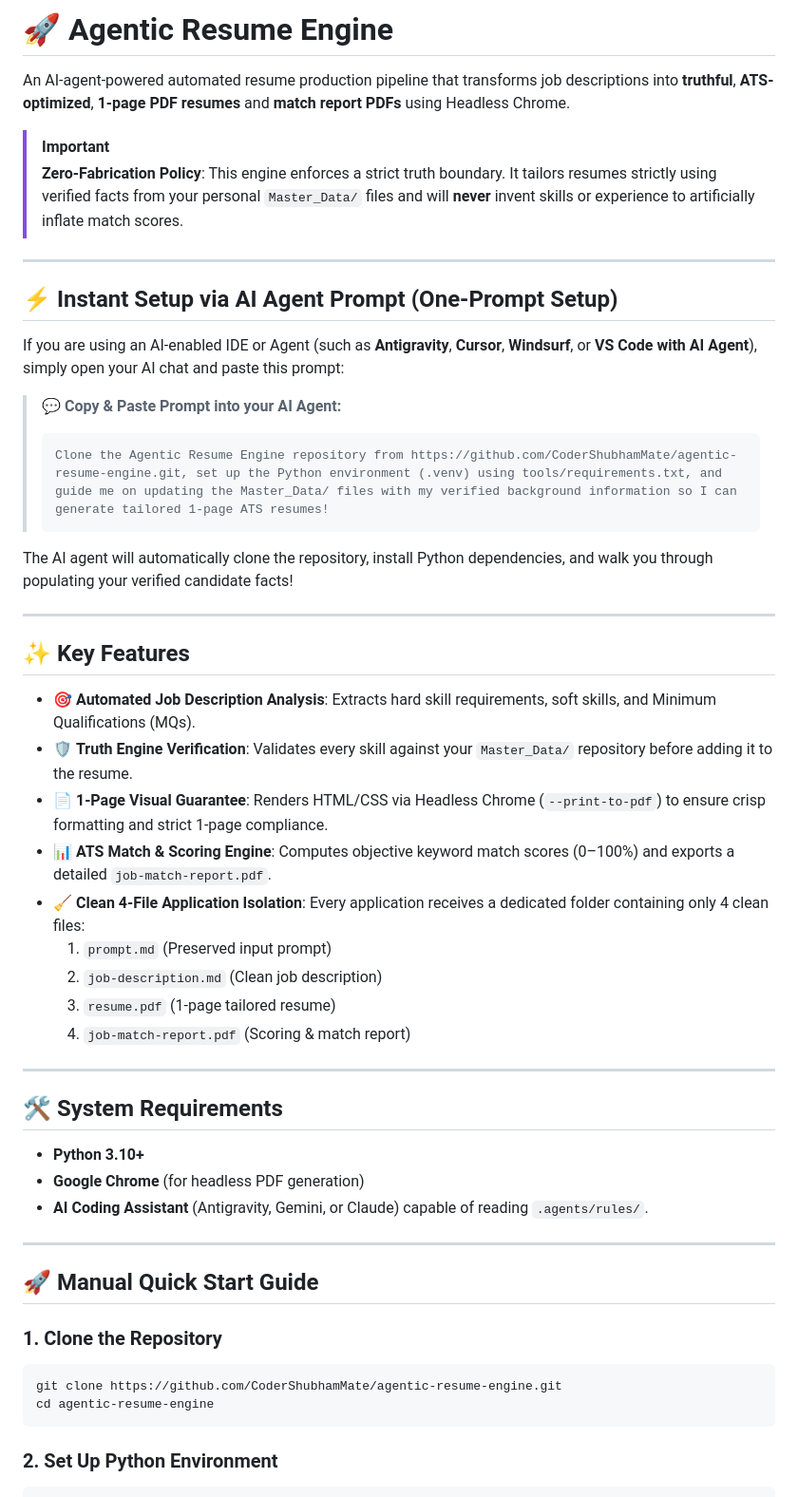
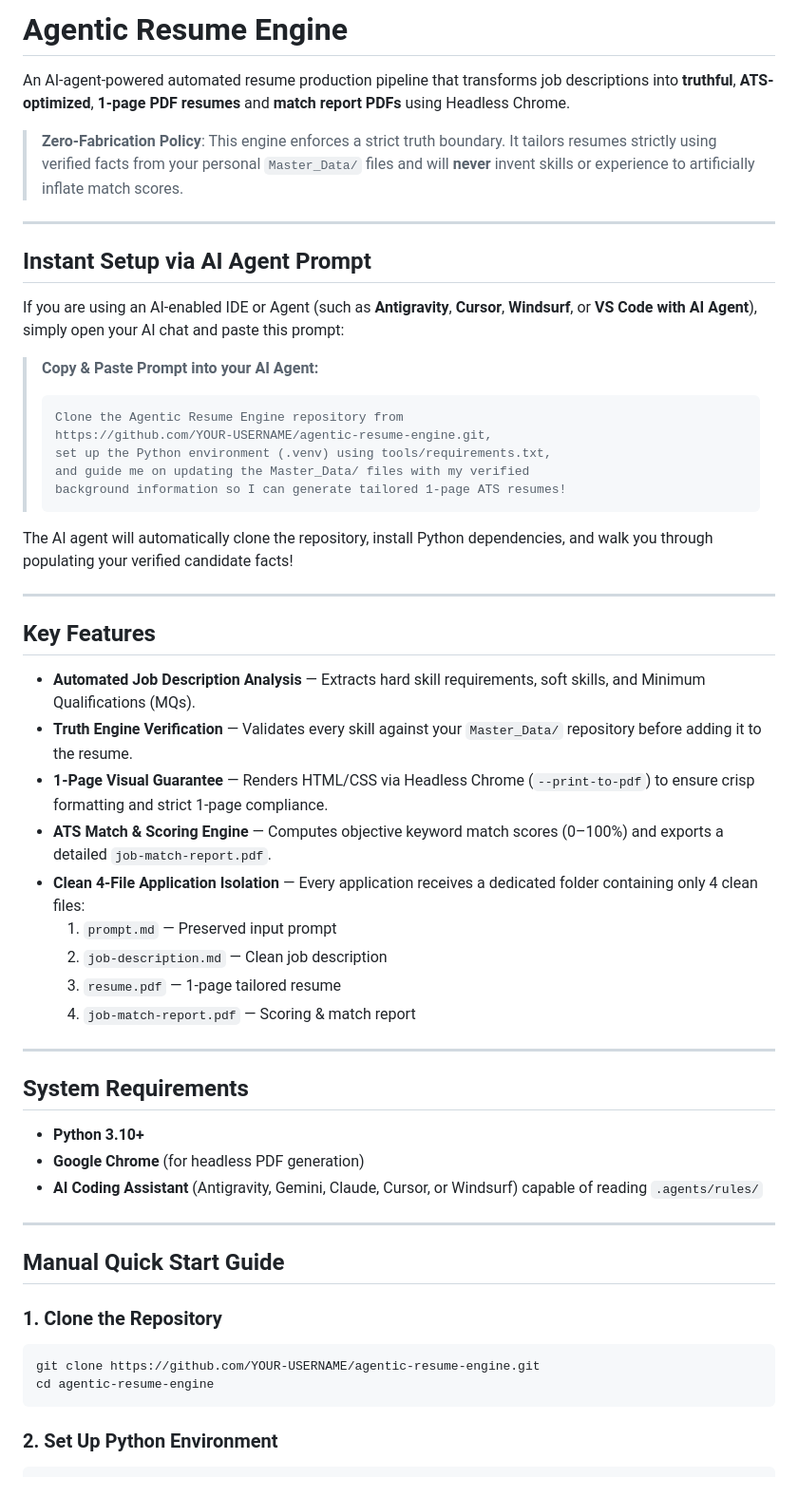
Before and after one commit to CoderShubhamMate/agentic-resume-engine, a Markdown page: README.md, the part around one of its changes. Shown at 95% size. Rendered like a GitHub page.

Commit message:
docs: sanitize personal info, add comprehensive README

````diff
--- a/README.md
+++ b/README.md
@@ -1,52 +1,55 @@
-# 🚀 Agentic Resume Engine
+# Agentic Resume Engine
 
 An AI-agent-powered automated resume production pipeline that transforms job descriptions into **truthful**, **ATS-optimized**, **1-page PDF resumes** and **match report PDFs** using Headless Chrome.
 
-> [!IMPORTANT]
 > **Zero-Fabrication Policy**: This engine enforces a strict truth boundary. It tailors resumes strictly using verified facts from your personal `Master_Data/` files and will **never** invent skills or experience to artificially inflate match scores.
 
 ---
 
-## ⚡ Instant Setup via AI Agent Prompt (One-Prompt Setup)
+## Instant Setup via AI Agent Prompt
 
 If you are using an AI-enabled IDE or Agent (such as **Antigravity**, **Cursor**, **Windsurf**, or **VS Code with AI Agent**), simply open your AI chat and paste this prompt:
 
-> 💬 **Copy & Paste Prompt into your AI Agent:**
+> **Copy & Paste Prompt into your AI Agent:**
 > ```text
-> Clone the Agentic Resume Engine repository from https://github.com/CoderShubhamMate/agentic-resume-engine.git, set up the Python environment (.venv) using tools/requirements.txt, and guide me on updating the Master_Data/ files with my verified background information so I can generate tailored 1-page ATS resumes!
+> Clone the Agentic Resume Engine repository from
+> https://github.com/YOUR-USERNAME/agentic-resume-engine.git,
+> set up the Python environment (.venv) using tools/requirements.txt,
+> and guide me on updating the Master_Data/ files with my verified
+> background information so I can generate tailored 1-page ATS resumes!
 > ```
 
 The AI agent will automatically clone the repository, install Python dependencies, and walk you through populating your verified candidate facts!
 
 ---
 
-## ✨ Key Features
+## Key Features
 
-- 🎯 **Automated Job Description Analysis**: Extracts hard skill requirements, soft skills, and Minimum Qualifications (MQs).
-- 🛡️ **Truth Engine Verification**: Validates every skill against your `Master_Data/` repository before adding it to the resume.
-- 📄 **1-Page Visual Guarantee**: Renders HTML/CSS via Headless Chrome (`--print-to-pdf`) to ensure crisp formatting and strict 1-page compliance.
-- 📊 **ATS Match & Scoring Engine**: Computes objective keyword match scores (0–100%) and exports a detailed `job-match-report.pdf`.
-- 🧹 **Clean 4-File Application Isolation**: Every application receives a dedicated folder containing only 4 clean files:
-  1. `prompt.md` (Preserved input prompt)
-  2. `job-description.md` (Clean job description)
-  3. `resume.pdf` (1-page tailored resume)
-  4. `job-match-report.pdf` (Scoring & match report)
+- **Automated Job Description Analysis** — Extracts hard skill requirements, soft skills, and Minimum Qualifications (MQs).
+- **Truth Engine Verification** — Validates every skill against your `Master_Data/` repository before adding it to the resume.
+- **1-Page Visual Guarantee** — Renders HTML/CSS via Headless Chrome (`--print-to-pdf`) to ensure crisp formatting and strict 1-page compliance.
+- **ATS Match & Scoring Engine** — Computes objective keyword match scores (0–100%) and exports a detailed `job-match-report.pdf`.
+- **Clean 4-File Application Isolation** — Every application receives a dedicated folder containing only 4 clean files:
+  1. `prompt.md` — Preserved input prompt
+  2. `job-description.md` — Clean job description
+  3. `resume.pdf` — 1-page tailored resume
+  4. `job-match-report.pdf` — Scoring & match report
 
 ---
 
-## 🛠️ System Requirements
+## System Requirements
 
 - **Python 3.10+**
 - **Google Chrome** (for headless PDF generation)
-- **AI Coding Assistant** (Antigravity, Gemini, or Claude) capable of reading `.agents/rules/`.
+- **AI Coding Assistant** (Antigravity, Gemini, Claude, Cursor, or Windsurf) capable of reading `.agents/rules/`
 
 ---
 
-## 🚀 Manual Quick Start Guide
+## Manual Quick Start Guide
 
 ### 1. Clone the Repository
 ```bash
-git clone https://github.com/CoderShubhamMate/agentic-resume-engine.git
+git clone https://github.com/YOUR-USERNAME/agentic-resume-engine.git
 cd agentic-resume-engine
 ```
 
````
Also changed, not shown: other parts of README.md (+45 -9 lines), .agents/rules/resume-customization.md (+78 -281 lines).
